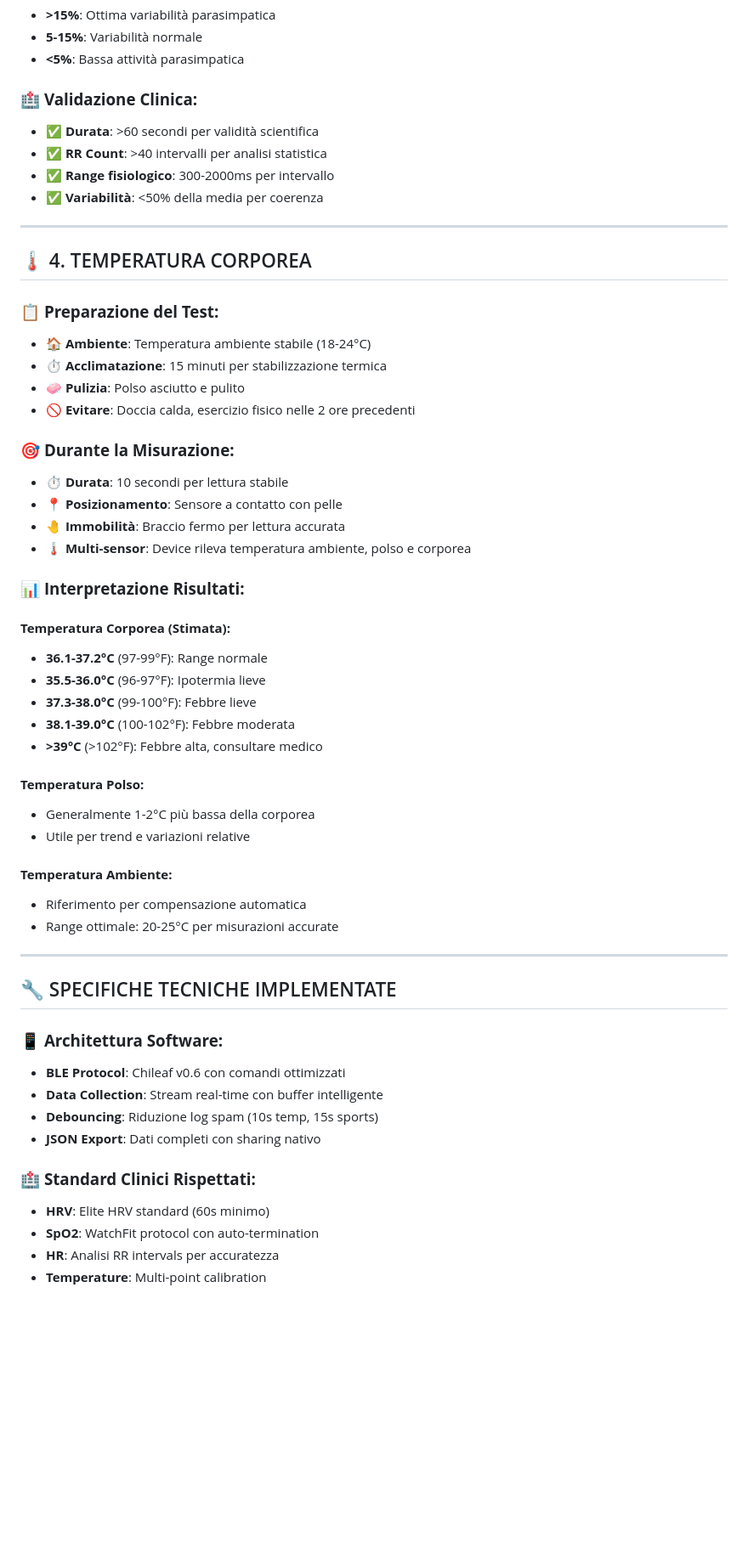
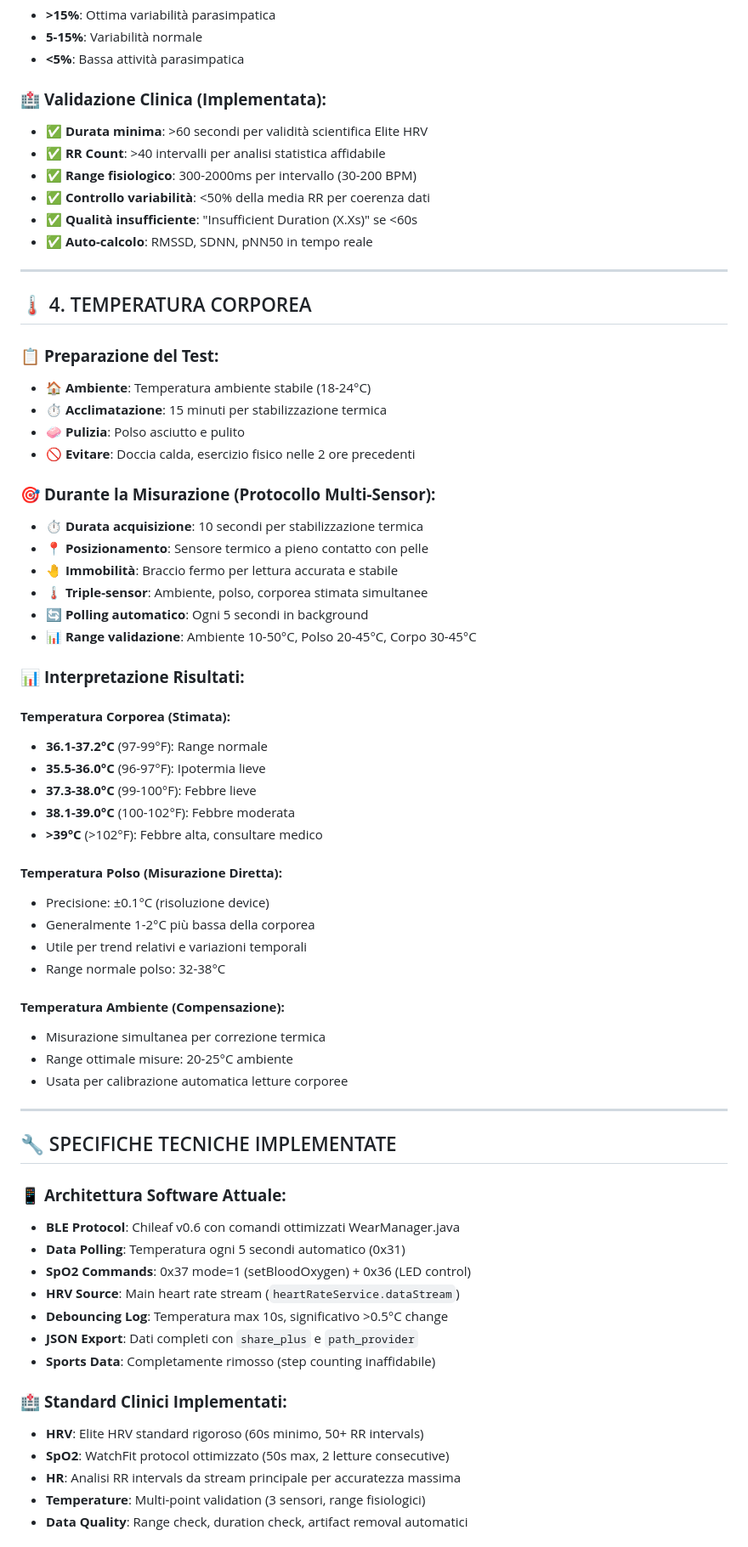
Before and after one commit to paoloartasensi/cl837, a Markdown page: BEST_PRACTICES_CL837.md, the part around the change printed below. Shown: that part at 85% size. Drawn GitHub-style; blank space fills up the shorter version.

```diff
--- a/BEST_PRACTICES_CL837.md
+++ b/BEST_PRACTICES_CL837.md
@@ -87,11 +93,13 @@ Questa guida contiene le best practices implementate nell'app CL837 per ottenere
 - **5-15%**: Variabilità normale
 - **<5%**: Bassa attività parasimpatica
 
-### 🏥 **Validazione Clinica:**
-- ✅ **Durata**: >60 secondi per validità scientifica
-- ✅ **RR Count**: >40 intervalli per analisi statistica
-- ✅ **Range fisiologico**: 300-2000ms per intervallo
-- ✅ **Variabilità**: <50% della media per coerenza
+### 🏥 **Validazione Clinica (Implementata):**
+- ✅ **Durata minima**: >60 secondi per validità scientifica Elite HRV
+- ✅ **RR Count**: >40 intervalli per analisi statistica affidabile
+- ✅ **Range fisiologico**: 300-2000ms per intervallo (30-200 BPM)
+- ✅ **Controllo variabilità**: <50% della media RR per coerenza dati
+- ✅ **Qualità insufficiente**: "Insufficient Duration (X.Xs)" se <60s
+- ✅ **Auto-calcolo**: RMSSD, SDNN, pNN50 in tempo reale
 
 ---
 
@@ -103,11 +111,13 @@ Questa guida contiene le best practices implementate nell'app CL837 per ottenere
 - 🧼 **Pulizia**: Polso asciutto e pulito
 - 🚫 **Evitare**: Doccia calda, esercizio fisico nelle 2 ore precedenti
 
-### 🎯 **Durante la Misurazione:**
-- ⏱️ **Durata**: 10 secondi per lettura stabile
-- 📍 **Posizionamento**: Sensore a contatto con pelle
-- 🤚 **Immobilità**: Braccio fermo per lettura accurata
-- 🌡️ **Multi-sensor**: Device rileva temperatura ambiente, polso e corporea
+### 🎯 **Durante la Misurazione (Protocollo Multi-Sensor):**
+- ⏱️ **Durata acquisizione**: 10 secondi per stabilizzazione termica
+- 📍 **Posizionamento**: Sensore termico a pieno contatto con pelle
+- 🤚 **Immobilità**: Braccio fermo per lettura accurata e stabile
+- 🌡️ **Triple-sensor**: Ambiente, polso, corporea stimata simultanee
+- 🔄 **Polling automatico**: Ogni 5 secondi in background
+- 📊 **Range validazione**: Ambiente 10-50°C, Polso 20-45°C, Corpo 30-45°C
 
 ### 📊 **Interpretazione Risultati:**
 
@@ -118,27 +128,34 @@ Questa guida contiene le best practices implementate nell'app CL837 per ottenere
 - **38.1-39.0°C** (100-102°F): Febbre moderata
 - **>39°C** (>102°F): Febbre alta, consultare medico
 
-#### **Temperatura Polso:**
+#### **Temperatura Polso (Misurazione Diretta):**
+- Precisione: ±0.1°C (risoluzione device)
 - Generalmente 1-2°C più bassa della corporea
-- Utile per trend e variazioni relative
+- Utile per trend relativi e variazioni temporali
+- Range normale polso: 32-38°C
 
-#### **Temperatura Ambiente:**
-- Riferimento per compensazione automatica
-- Range ottimale: 20-25°C per misurazioni accurate
+#### **Temperatura Ambiente (Compensazione):**
+- Misurazione simultanea per correzione termica
+- Range ottimale misure: 20-25°C ambiente
+- Usata per calibrazione automatica letture corporee
 
 ---
 
 ## 🔧 SPECIFICHE TECNICHE IMPLEMENTATE
 
-### 📱 **Architettura Software:**
-- **BLE Protocol**: Chileaf v0.6 con comandi ottimizzati
-- **Data Collection**: Stream real-time con buffer intelligente
-- **Debouncing**: Riduzione log spam (10s temp, 15s sports)
-- **JSON Export**: Dati completi con sharing nativo
+### 📱 **Architettura Software Attuale:**
+- **BLE Protocol**: Chileaf v0.6 con comandi ottimizzati WearManager.java
+- **Data Polling**: Temperatura ogni 5 secondi automatico (0x31)
+- **SpO2 Commands**: 0x37 mode=1 (setBloodOxygen) + 0x36 (LED control)
+- **HRV Source**: Main heart rate stream (`heartRateService.dataStream`)
+- **Debouncing Log**: Temperatura max 10s, significativo >0.5°C change
+- **JSON Export**: Dati completi con `share_plus` e `path_provider`
+- **Sports Data**: Completamente rimosso (step counting inaffidabile)
 
-### 🏥 **Standard Clinici Rispettati:**
-- **HRV**: Elite HRV standard (60s minimo)
-- **SpO2**: WatchFit protocol con auto-termination
-- **HR**: Analisi RR intervals per accuratezza
-- **Temperature**: Multi-point calibration
+### 🏥 **Standard Clinici Implementati:**
+- **HRV**: Elite HRV standard rigoroso (60s minimo, 50+ RR intervals)
+- **SpO2**: WatchFit protocol ottimizzato (50s max, 2 letture consecutive)
+- **HR**: Analisi RR intervals da stream principale per accuratezza massima
+- **Temperature**: Multi-point validation (3 sensori, range fisiologici)
+- **Data Quality**: Range check, duration check, artifact removal automatici
 
```
Also changed, not shown: other parts of BEST_PRACTICES_CL837.md (+49 -34 lines).
